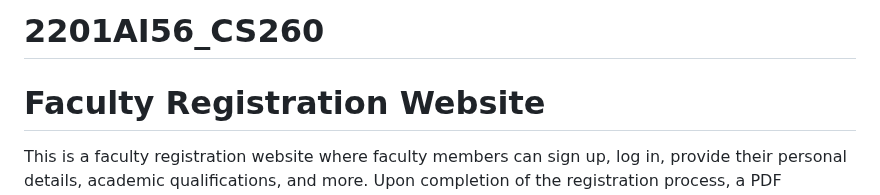
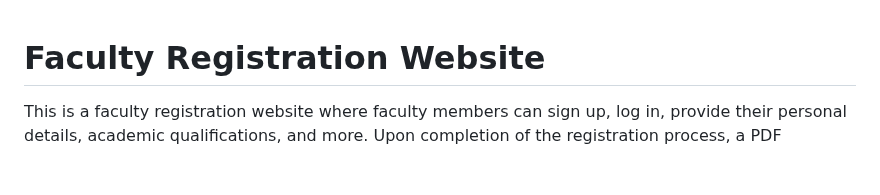
Before and after one commit to SanskrutiKulkarni/Faculty-Registration-Website, a Markdown page: README.md, the part around the change. Rendered like a GitHub page; blank space fills up the shorter version.

```diff
--- a/README.md
+++ b/README.md
@@ -1,5 +1,3 @@
-# 2201AI56_CS260
-
 # Faculty Registration Website
 
 This is a faculty registration website where faculty members can sign up, log in, provide their personal details, academic qualifications, and more. Upon completion of the registration process, a PDF containing all the details provided by the user is generated using TCPDF. The user can download this PDF, and a copy is stored on the server. Additionally, the website supports email verification for password recovery and auto-saving of incomplete details.
```
